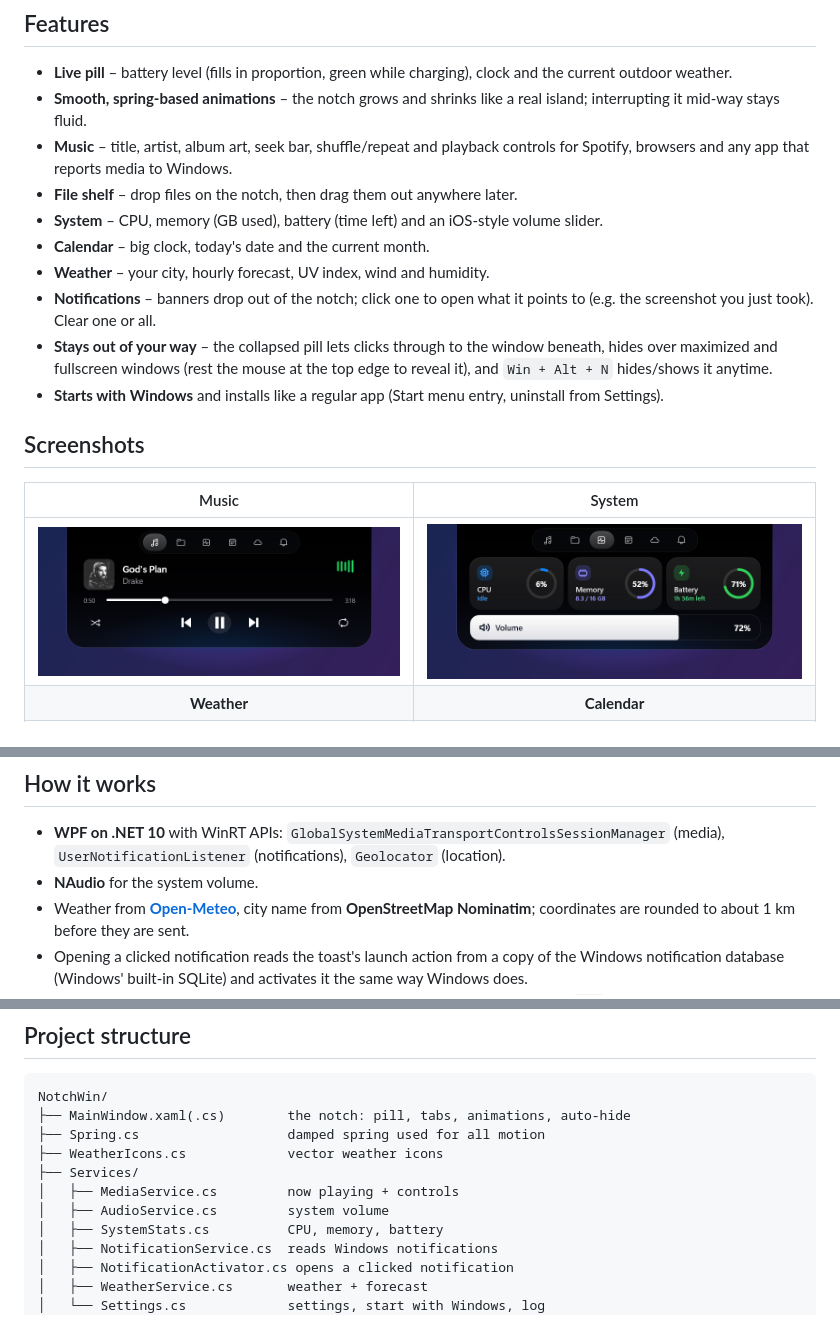
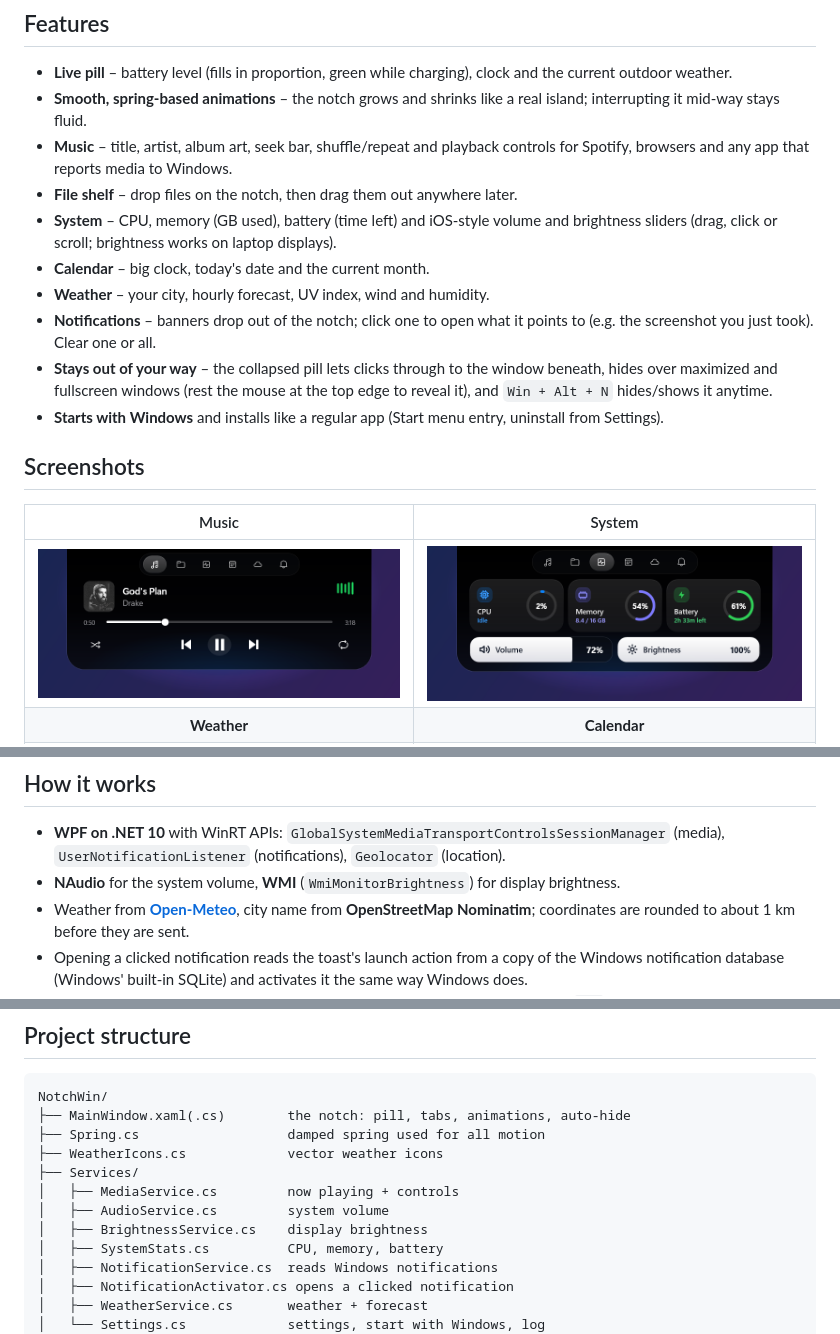
Before and after one commit to SreckoIvanovic/NotchWin, a Markdown page: README.md, 3 parts joined by grey strips. Rendered like a GitHub page; pictures changed too: docs/screenshots/system.png.

Commit message:
Update system screenshot and README for brightness control

```diff
--- a/README.md
+++ b/README.md
@@ -21,7 +21,7 @@
 - **Smooth, spring-based animations** – the notch grows and shrinks like a real island; interrupting it mid-way stays fluid.
 - **Music** – title, artist, album art, seek bar, shuffle/repeat and playback controls for Spotify, browsers and any app that reports media to Windows.
 - **File shelf** – drop files on the notch, then drag them out anywhere later.
-- **System** – CPU, memory (GB used), battery (time left) and an iOS-style volume slider.
+- **System** – CPU, memory (GB used), battery (time left) and iOS-style volume and brightness sliders (drag, click or scroll; brightness works on laptop displays).
 - **Calendar** – big clock, today's date and the current month.
 - **Weather** – your city, hourly forecast, UV index, wind and humidity.
 - **Notifications** – banners drop out of the notch; click one to open what it points to (e.g. the screenshot you just took). Clear one or all.
@@ -86,7 +86,7 @@ Right-click the open notch for:
 
 - **WPF on .NET 10** with WinRT APIs: `GlobalSystemMediaTransportControlsSessionManager` (media),
   `UserNotificationListener` (notifications), `Geolocator` (location).
-- **NAudio** for the system volume.
+- **NAudio** for the system volume, **WMI** (`WmiMonitorBrightness`) for display brightness.
 - Weather from **[Open-Meteo](https://open-meteo.com)**, city name from **OpenStreetMap Nominatim**; coordinates are rounded
   to about 1 km before they are sent.
 - Opening a clicked notification reads the toast's launch action from a copy of the Windows notification database
@@ -103,6 +103,7 @@ NotchWin/
 ├── Services/
 │   ├── MediaService.cs         now playing + controls
 │   ├── AudioService.cs         system volume
+│   ├── BrightnessService.cs    display brightness
 │   ├── SystemStats.cs          CPU, memory, battery
 │   ├── NotificationService.cs  reads Windows notifications
 │   ├── NotificationActivator.cs opens a clicked notification
```
